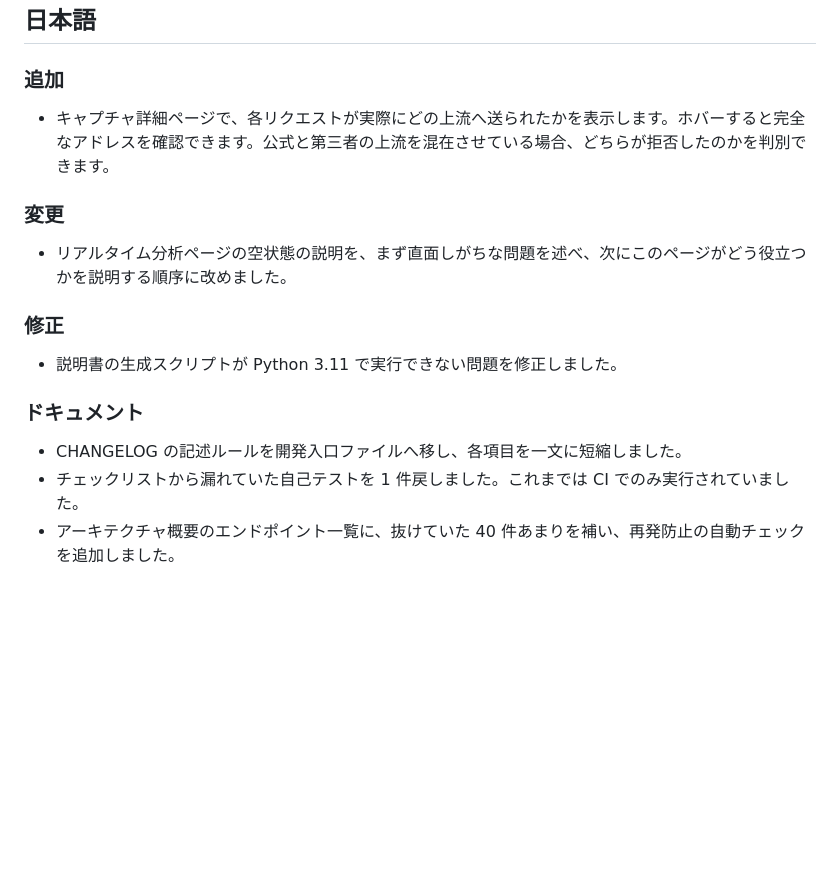
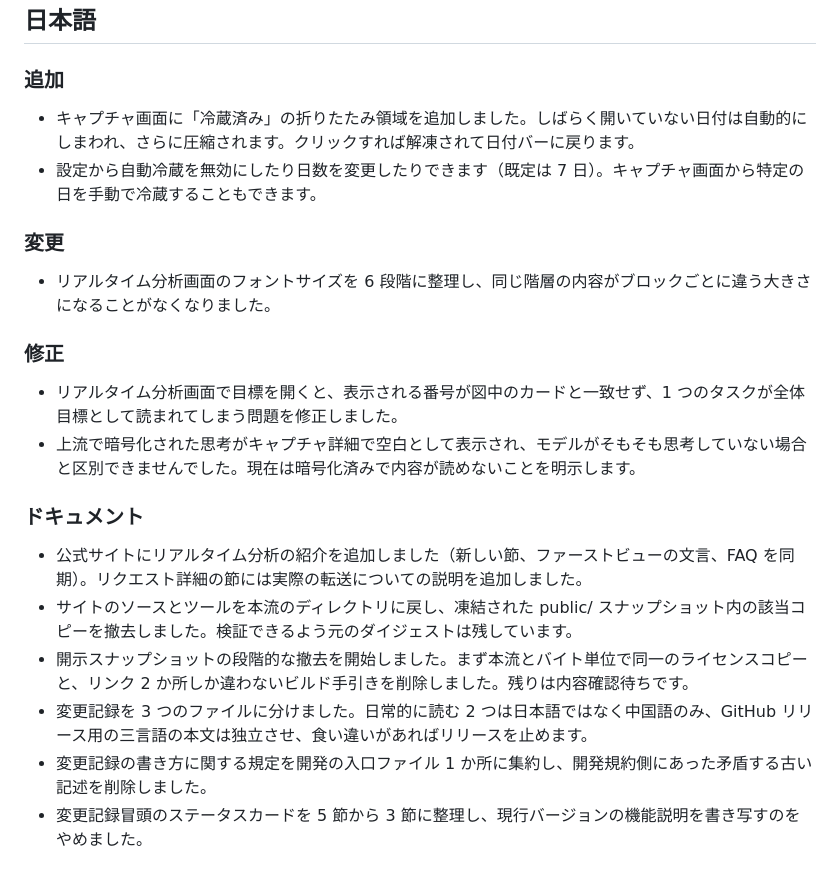
Before and after one commit to FuHehe12/cc-wire-analyzer, a Markdown page: RELEASE_NOTES.md, the part around one of its changes. Rendered like a GitHub page; blank space fills up the shorter version.

```diff
--- a/RELEASE_NOTES.md
+++ b/RELEASE_NOTES.md
@@ -54,18 +64,23 @@ git tag 一致，不一致就发版失败——宁可红一次重发，也不能
 
 ### 追加
 
-- キャプチャ詳細ページで、各リクエストが実際にどの上流へ送られたかを表示します。ホバーすると完全なアドレスを確認できます。公式と第三者の上流を混在させている場合、どちらが拒否したのかを判別できます。
+- キャプチャ画面に「冷蔵済み」の折りたたみ領域を追加しました。しばらく開いていない日付は自動的にしまわれ、さらに圧縮されます。クリックすれば解凍されて日付バーに戻ります。
+- 設定から自動冷蔵を無効にしたり日数を変更したりできます（既定は 7 日）。キャプチャ画面から特定の日を手動で冷蔵することもできます。
 
 ### 変更
 
-- リアルタイム分析ページの空状態の説明を、まず直面しがちな問題を述べ、次にこのページがどう役立つかを説明する順序に改めました。
+- リアルタイム分析画面のフォントサイズを 6 段階に整理し、同じ階層の内容がブロックごとに違う大きさになることがなくなりました。
 
 ### 修正
 
-- 説明書の生成スクリプトが Python 3.11 で実行できない問題を修正しました。
+- リアルタイム分析画面で目標を開くと、表示される番号が図中のカードと一致せず、1 つのタスクが全体目標として読まれてしまう問題を修正しました。
+- 上流で暗号化された思考がキャプチャ詳細で空白として表示され、モデルがそもそも思考していない場合と区別できませんでした。現在は暗号化済みで内容が読めないことを明示します。
 
 ### ドキュメント
 
-- CHANGELOG の記述ルールを開発入口ファイルへ移し、各項目を一文に短縮しました。
-- チェックリストから漏れていた自己テストを 1 件戻しました。これまでは CI でのみ実行されていました。
-- アーキテクチャ概要のエンドポイント一覧に、抜けていた 40 件あまりを補い、再発防止の自動チェックを追加しました。
+- 公式サイトにリアルタイム分析の紹介を追加しました（新しい節、ファーストビューの文言、FAQ を同期）。リクエスト詳細の節には実際の転送についての説明を追加しました。
+- サイトのソースとツールを本流のディレクトリに戻し、凍結された public/ スナップショット内の該当コピーを撤去しました。検証できるよう元のダイジェストは残しています。
+- 開示スナップショットの段階的な撤去を開始しました。まず本流とバイト単位で同一のライセンスコピーと、リンク 2 か所しか違わないビルド手引きを削除しました。残りは内容確認待ちです。
+- 変更記録を 3 つのファイルに分けました。日常的に読む 2 つは日本語ではなく中国語のみ、GitHub リリース用の三言語の本文は独立させ、食い違いがあればリリースを止めます。
+- 変更記録の書き方に関する規定を開発の入口ファイル 1 か所に集約し、開発規約側にあった矛盾する古い記述を削除しました。
+- 変更記録冒頭のステータスカードを 5 節から 3 節に整理し、現行バージョンの機能説明を書き写すのをやめました。
```
Also changed, not shown: other parts of RELEASE_NOTES.md (+24 -14 lines), CHANGELOG-history.md (+21 -1 lines), CHANGELOG.md (+1 -21 lines).
